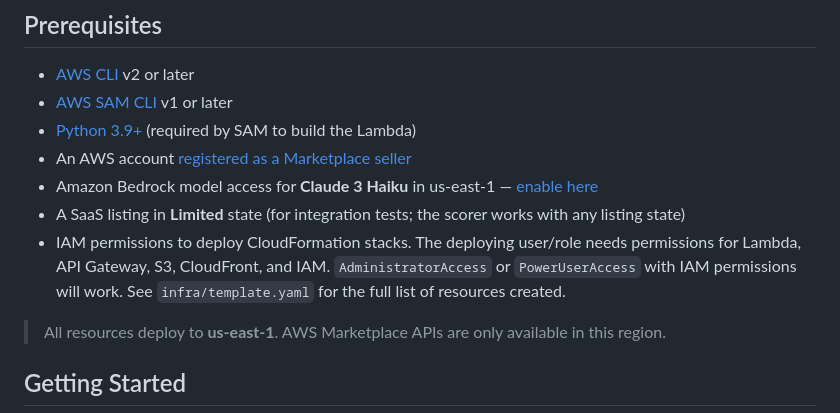
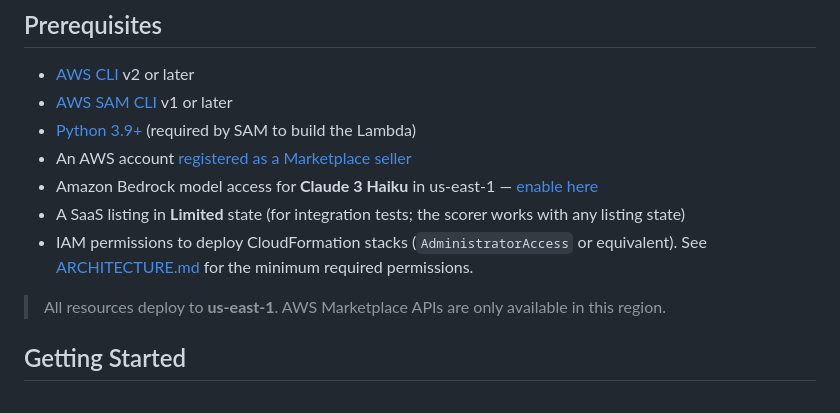
Before and after one commit to aws-samples/sample-aws-marketplace-listing-tools, a Markdown page: README.md, the part around the change. Drawn GitHub-style.

Commit message:
docs: simplify permissions in README, add detailed IAM permissions to ARCHITECTURE.md

```diff
--- a/README.md
+++ b/README.md
@@ -65,7 +65,7 @@ All API calls run within the seller's own AWS account. No credentials leave thei
 - An AWS account [registered as a Marketplace seller](https://docs.aws.amazon.com/marketplace/latest/userguide/seller-registration-process.html)
 - Amazon Bedrock model access for **Claude 3 Haiku** in us-east-1 — [enable here](https://us-east-1.console.aws.amazon.com/bedrock/home?region=us-east-1#/modelaccess)
 - A SaaS listing in **Limited** state (for integration tests; the scorer works with any listing state)
-- IAM permissions to deploy CloudFormation stacks. The deploying user/role needs permissions for Lambda, API Gateway, S3, CloudFront, and IAM. `AdministratorAccess` or `PowerUserAccess` with IAM permissions will work. See `infra/template.yaml` for the full list of resources created.
+- IAM permissions to deploy CloudFormation stacks (`AdministratorAccess` or equivalent). See [ARCHITECTURE.md](ARCHITECTURE.md#iam-permissions) for the minimum required permissions.
 
 > All resources deploy to **us-east-1**. AWS Marketplace APIs are only available in this region.
 
```
Also changed, not shown: ARCHITECTURE.md (+34 -0 lines).
